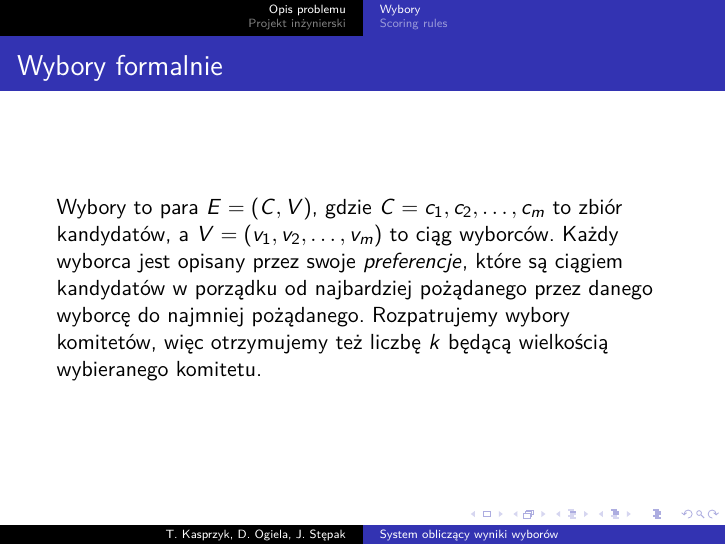
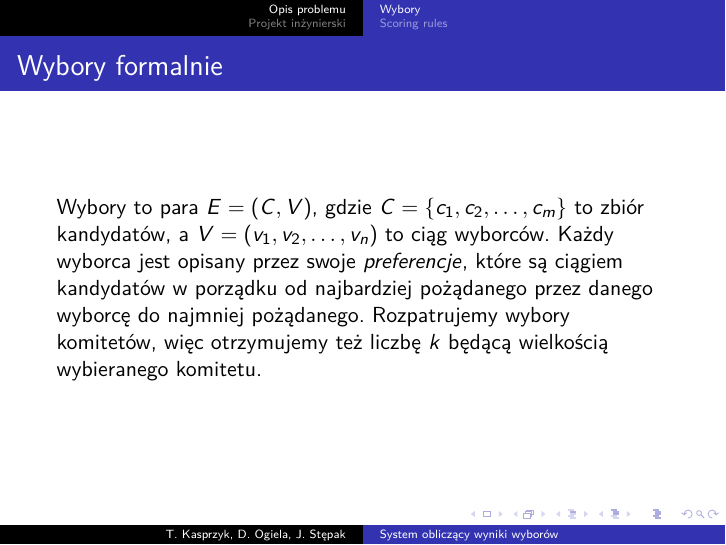
Before and after one commit to jakubste/election-computing-system, LaTeX slides (pracownia_projektowa/prezentacja_wstepna/prezentacja_wstepna.tex): page 4 of 13. Compiled offline with pdfLaTeX.

Commit message:
Review changes

```diff
--- a/pracownia_projektowa/prezentacja_wstepna/prezentacja_wstepna.tex
+++ b/pracownia_projektowa/prezentacja_wstepna/prezentacja_wstepna.tex
@@ -107,8 +107,8 @@ coś dla siebie.
 \begin{frame}
 \frametitle{Wybory formalnie}
 Wybory to para $E = (C, V)$,
-gdzie $C = {c_1, c_2, \ldots, c_m}$ to zbiór kandydatów,
-a $V = (v_1, v_2, \ldots, v_m)$ to ciąg wyborców.
+gdzie $C = \{ c_1, c_2, \ldots, c_m \}$ to zbiór kandydatów,
+a $V = (v_1, v_2, \ldots, v_n)$ to ciąg wyborców.
 Każdy wyborca jest opisany przez swoje $preferencje$,
 które są ciągiem kandydatów w porządku od najbardziej pożądanego
 przez danego wyborcę do najmniej pożądanego. Rozpatrujemy wybory
```
Also changed, not shown: pracownia_projektowa/prezentacja_wstepna/prezentacja_wstepna.pdf.
